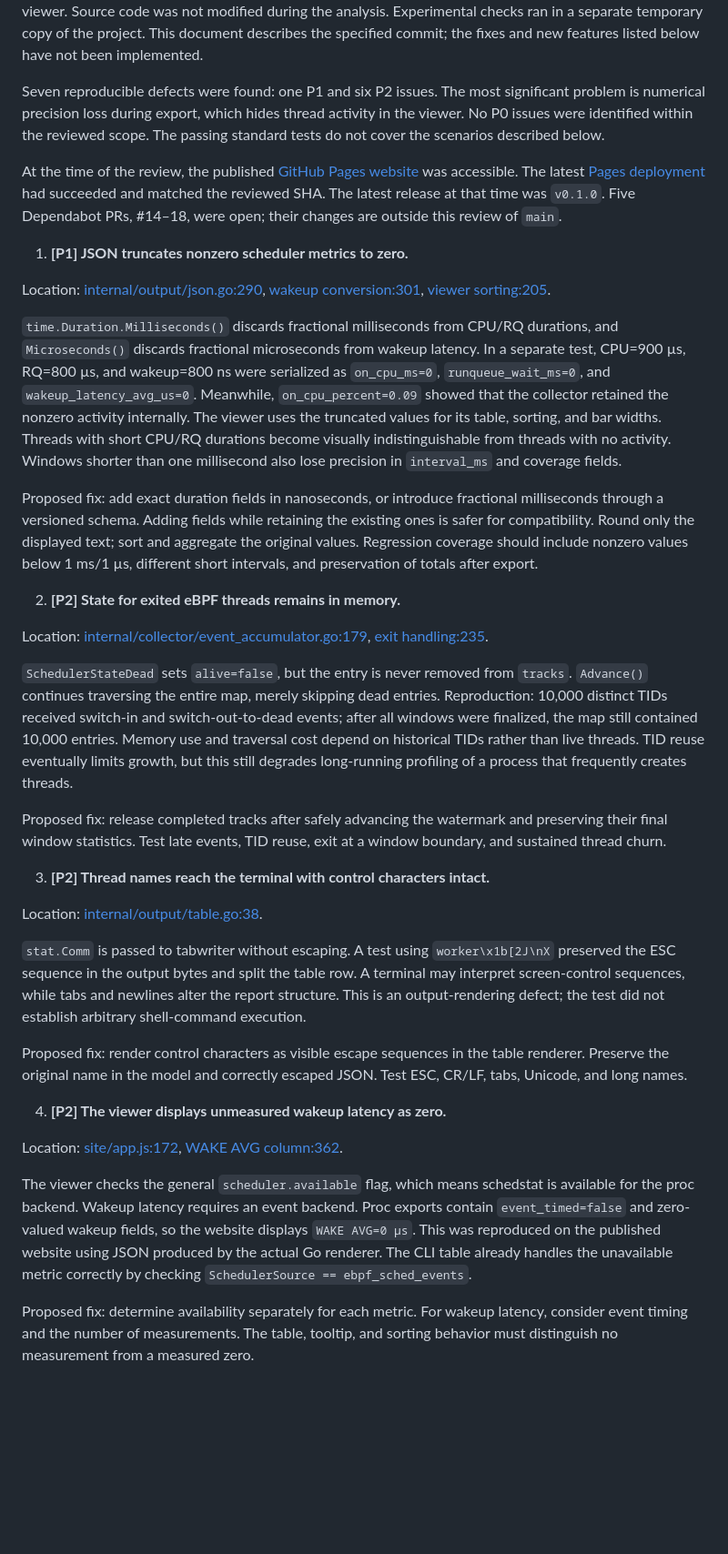
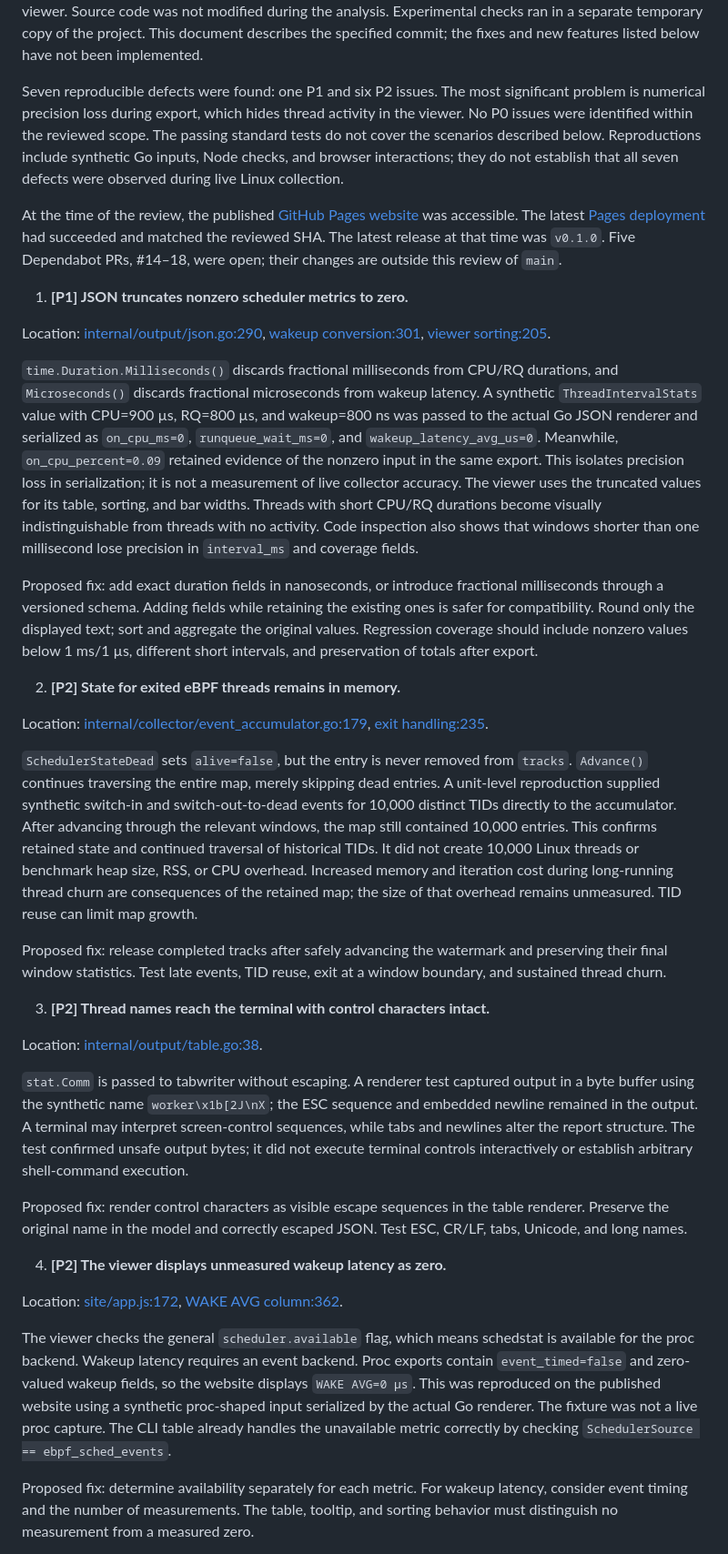
Before and after one commit to BogdanDolia/tsastat, a Markdown page: docs/reviews/2026-09-08-project-review.md, the part around one of its changes. Shown at 91% size. Drawn GitHub-style; blank space fills up the shorter version.

```diff
--- a/docs/reviews/2026-09-08-project-review.md
+++ b/docs/reviews/2026-09-08-project-review.md
@@ -2,7 +2,7 @@
 
 Review baseline: [`8d0c2bd93d450d2b1e4c61d739d0ed3afe591a7c`](https://github.com/BogdanDolia/tsastat/commit/8d0c2bd93d450d2b1e4c61d739d0ed3afe591a7c), the `main` branch on September 8, 2026. The review covered the CLI, procfs, taskstats/Netlink, eBPF C programs and Go stream, both accumulators, hybrid merging, JSON/table output, doctor, tests, CI/release/Pages workflows, and the published browser viewer. Source code was not modified during the analysis. Experimental checks ran in a separate temporary copy of the project. This document describes the specified commit; the fixes and new features listed below have not been implemented.
 
-Seven reproducible defects were found: one P1 and six P2 issues. The most significant problem is numerical precision loss during export, which hides thread activity in the viewer. No P0 issues were identified within the reviewed scope. The passing standard tests do not cover the scenarios described below.
+Seven reproducible defects were found: one P1 and six P2 issues. The most significant problem is numerical precision loss during export, which hides thread activity in the viewer. No P0 issues were identified within the reviewed scope. The passing standard tests do not cover the scenarios described below. Reproductions include synthetic Go inputs, Node checks, and browser interactions; they do not establish that all seven defects were observed during live Linux collection.
 
 At the time of the review, the published [GitHub Pages website](https://bogdandolia.github.io/tsastat/) was accessible. The latest [Pages deployment](https://github.com/BogdanDolia/tsastat/actions/runs/31508922349) had succeeded and matched the reviewed SHA. The latest release at that time was `v0.1.0`. Five Dependabot PRs, #14–18, were open; their changes are outside this review of `main`.
 
@@ -10,7 +10,7 @@ At the time of the review, the published [GitHub Pages website](https://bogdando
 
 Location: [internal/output/json.go:290](https://github.com/BogdanDolia/tsastat/blob/8d0c2bd93d450d2b1e4c61d739d0ed3afe591a7c/internal/output/json.go#L290), [wakeup conversion:301](https://github.com/BogdanDolia/tsastat/blob/8d0c2bd93d450d2b1e4c61d739d0ed3afe591a7c/internal/output/json.go#L301), [viewer sorting:205](https://github.com/BogdanDolia/tsastat/blob/8d0c2bd93d450d2b1e4c61d739d0ed3afe591a7c/site/app.js#L205).
 
-`time.Duration.Milliseconds()` discards fractional milliseconds from CPU/RQ durations, and `Microseconds()` discards fractional microseconds from wakeup latency. In a separate test, CPU=900 µs, RQ=800 µs, and wakeup=800 ns were serialized as `on_cpu_ms=0`, `runqueue_wait_ms=0`, and `wakeup_latency_avg_us=0`. Meanwhile, `on_cpu_percent=0.09` showed that the collector retained the nonzero activity internally. The viewer uses the truncated values for its table, sorting, and bar widths. Threads with short CPU/RQ durations become visually indistinguishable from threads with no activity. Windows shorter than one millisecond also lose precision in `interval_ms` and coverage fields.
+`time.Duration.Milliseconds()` discards fractional milliseconds from CPU/RQ durations, and `Microseconds()` discards fractional microseconds from wakeup latency. A synthetic `ThreadIntervalStats` value with CPU=900 µs, RQ=800 µs, and wakeup=800 ns was passed to the actual Go JSON renderer and serialized as `on_cpu_ms=0`, `runqueue_wait_ms=0`, and `wakeup_latency_avg_us=0`. Meanwhile, `on_cpu_percent=0.09` retained evidence of the nonzero input in the same export. This isolates precision loss in serialization; it is not a measurement of live collector accuracy. The viewer uses the truncated values for its table, sorting, and bar widths. Threads with short CPU/RQ durations become visually indistinguishable from threads with no activity. Code inspection also shows that windows shorter than one millisecond lose precision in `interval_ms` and coverage fields.
 
 Proposed fix: add exact duration fields in nanoseconds, or introduce fractional milliseconds through a versioned schema. Adding fields while retaining the existing ones is safer for compatibility. Round only the displayed text; sort and aggregate the original values. Regression coverage should include nonzero values below 1 ms/1 µs, different short intervals, and preservation of totals after export.
 
@@ -18,7 +18,7 @@ Proposed fix: add exact duration fields in nanoseconds, or introduce fractional
 
 Location: [internal/collector/event_accumulator.go:179](https://github.com/BogdanDolia/tsastat/blob/8d0c2bd93d450d2b1e4c61d739d0ed3afe591a7c/internal/collector/event_accumulator.go#L179), [exit handling:235](https://github.com/BogdanDolia/tsastat/blob/8d0c2bd93d450d2b1e4c61d739d0ed3afe591a7c/internal/collector/event_accumulator.go#L235).
 
-`SchedulerStateDead` sets `alive=false`, but the entry is never removed from `tracks`. `Advance()` continues traversing the entire map, merely skipping dead entries. Reproduction: 10,000 distinct TIDs received switch-in and switch-out-to-dead events; after all windows were finalized, the map still contained 10,000 entries. Memory use and traversal cost depend on historical TIDs rather than live threads. TID reuse eventually limits growth, but this still degrades long-running profiling of a process that frequently creates threads.
+`SchedulerStateDead` sets `alive=false`, but the entry is never removed from `tracks`. `Advance()` continues traversing the entire map, merely skipping dead entries. A unit-level reproduction supplied synthetic switch-in and switch-out-to-dead events for 10,000 distinct TIDs directly to the accumulator. After advancing through the relevant windows, the map still contained 10,000 entries. This confirms retained state and continued traversal of historical TIDs. It did not create 10,000 Linux threads or benchmark heap size, RSS, or CPU overhead. Increased memory and iteration cost during long-running thread churn are consequences of the retained map; the size of that overhead remains unmeasured. TID reuse can limit map growth.
 
 Proposed fix: release completed tracks after safely advancing the watermark and preserving their final window statistics. Test late events, TID reuse, exit at a window boundary, and sustained thread churn.
 
@@ -26,7 +26,7 @@ Proposed fix: release completed tracks after safely advancing the watermark and
 
 Location: [internal/output/table.go:38](https://github.com/BogdanDolia/tsastat/blob/8d0c2bd93d450d2b1e4c61d739d0ed3afe591a7c/internal/output/table.go#L38).
 
-`stat.Comm` is passed to tabwriter without escaping. A test using `worker\x1b[2J\nX` preserved the ESC sequence in the output bytes and split the table row. A terminal may interpret screen-control sequences, while tabs and newlines alter the report structure. This is an output-rendering defect; the test did not establish arbitrary shell-command execution.
+`stat.Comm` is passed to tabwriter without escaping. A renderer test captured output in a byte buffer using the synthetic name `worker\x1b[2J\nX`; the ESC sequence and embedded newline remained in the output. A terminal may interpret screen-control sequences, while tabs and newlines alter the report structure. The test confirmed unsafe output bytes; it did not execute terminal controls interactively or establish arbitrary shell-command execution.
 
 Proposed fix: render control characters as visible escape sequences in the table renderer. Preserve the original name in the model and correctly escaped JSON. Test ESC, CR/LF, tabs, Unicode, and long names.
 
@@ -34,7 +34,7 @@ Proposed fix: render control characters as visible escape sequences in the table
 
 Location: [site/app.js:172](https://github.com/BogdanDolia/tsastat/blob/8d0c2bd93d450d2b1e4c61d739d0ed3afe591a7c/site/app.js#L172), [WAKE AVG column:362](https://github.com/BogdanDolia/tsastat/blob/8d0c2bd93d450d2b1e4c61d739d0ed3afe591a7c/site/app.js#L362).
 
-The viewer checks the general `scheduler.available` flag, which means schedstat is available for the proc backend. Wakeup latency requires an event backend. Proc exports contain `event_timed=false` and zero-valued wakeup fields, so the website displays `WAKE AVG=0 µs`. This was reproduced on the published website using JSON produced by the actual Go renderer. The CLI table already handles the unavailable metric correctly by checking `SchedulerSource == ebpf_sched_events`.
+The viewer checks the general `scheduler.available` flag, which means schedstat is available for the proc backend. Wakeup latency requires an event backend. Proc exports contain `event_timed=false` and zero-valued wakeup fields, so the website displays `WAKE AVG=0 µs`. This was reproduced on the published website using a synthetic proc-shaped input serialized by the actual Go renderer. The fixture was not a live proc capture. The CLI table already handles the unavailable metric correctly by checking `SchedulerSource == ebpf_sched_events`.
 
 Proposed fix: determine availability separately for each metric. For wakeup latency, consider event timing and the number of measurements. The table, tooltip, and sorting behavior must distinguish no measurement from a measured zero.
 
```
Also changed, not shown: other parts of docs/reviews/2026-09-08-project-review.md (+12 -8 lines).
